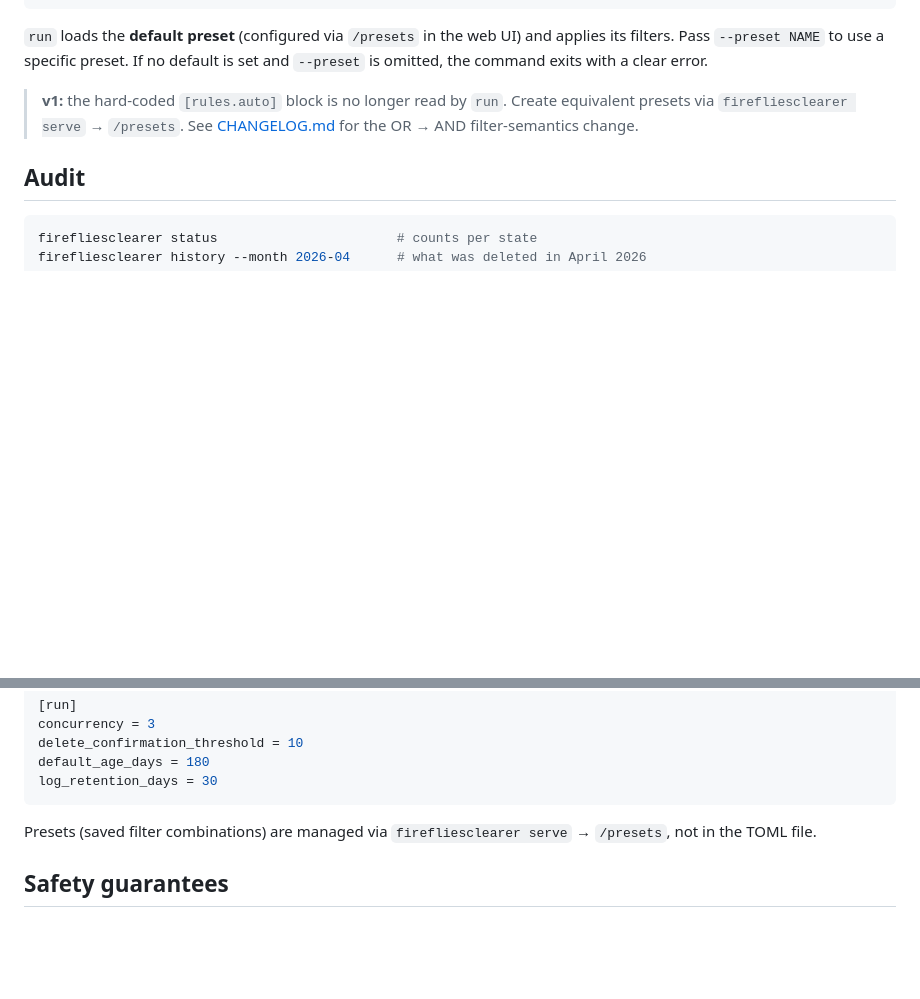
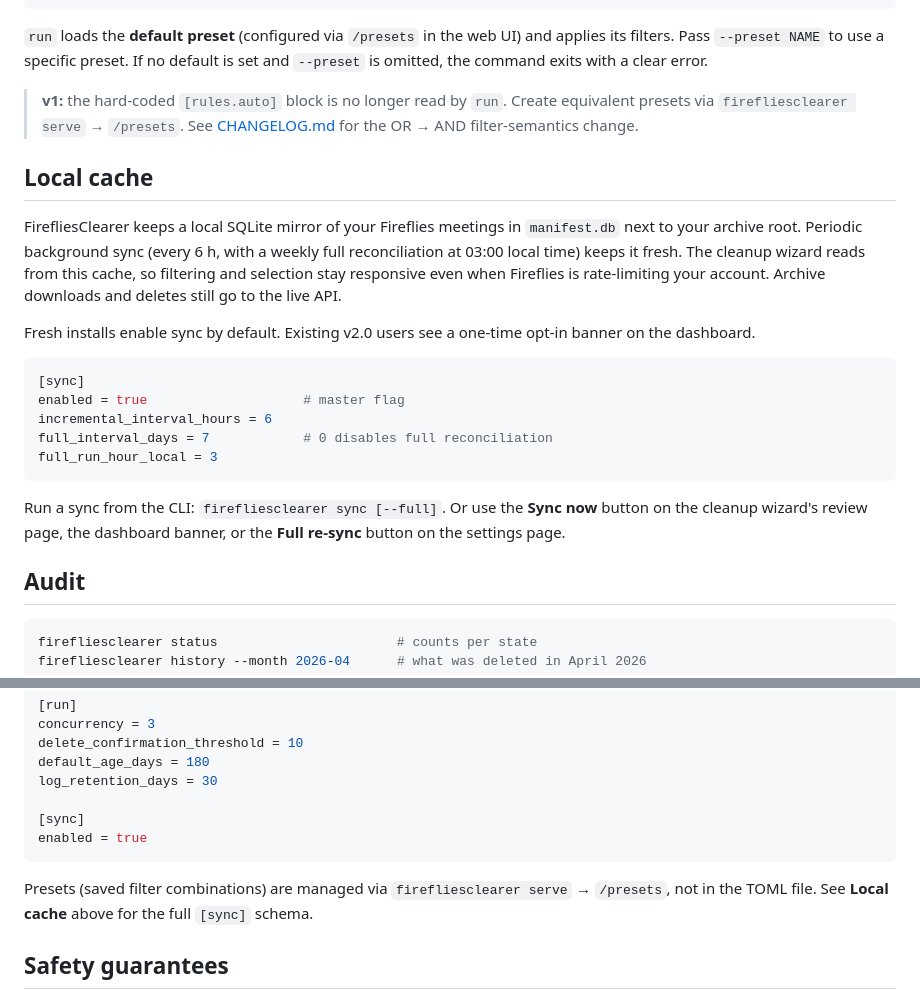
Before and after one commit to oskar-bialek-bakk/FirefliesClearer, a Markdown page: README.md, 2 parts joined by grey strips. GitHub-like rendering; blank space fills up the shorter version.

Commit message:
docs: document local-cache architecture in README/CHANGELOG/CLAUDE.md

````diff
--- a/README.md
+++ b/README.md
@@ -77,6 +77,22 @@ firefliesclearer run --preset "Old meetings" # use a named preset
 
 > **v1:** the hard-coded `[rules.auto]` block is no longer read by `run`. Create equivalent presets via `firefliesclearer serve` → `/presets`. See [CHANGELOG.md](CHANGELOG.md) for the OR → AND filter-semantics change.
 
+## Local cache
+
+FirefliesClearer keeps a local SQLite mirror of your Fireflies meetings in `manifest.db` next to your archive root. Periodic background sync (every 6 h, with a weekly full reconciliation at 03:00 local time) keeps it fresh. The cleanup wizard reads from this cache, so filtering and selection stay responsive even when Fireflies is rate-limiting your account. Archive downloads and deletes still go to the live API.
+
+Fresh installs enable sync by default. Existing v2.0 users see a one-time opt-in banner on the dashboard.
+
+```toml
+[sync]
+enabled = true                    # master flag
+incremental_interval_hours = 6
+full_interval_days = 7            # 0 disables full reconciliation
+full_run_hour_local = 3
+```
+
+Run a sync from the CLI: `firefliesclearer sync [--full]`. Or use the **Sync now** button on the cleanup wizard's review page, the dashboard banner, or the **Full re-sync** button on the settings page.
+
 ## Audit
 
 ```bash
@@ -108,9 +124,12 @@ concurrency = 3
 delete_confirmation_threshold = 10
 default_age_days = 180
 log_retention_days = 30
+
+[sync]
+enabled = true
 ```
 
-Presets (saved filter combinations) are managed via `firefliesclearer serve` → `/presets`, not in the TOML file.
+Presets (saved filter combinations) are managed via `firefliesclearer serve` → `/presets`, not in the TOML file. See **Local cache** above for the full `[sync]` schema.
 
 ## Safety guarantees
 
````
Also changed, not shown: CHANGELOG.md (+15 -1 lines), CLAUDE.md (+11 -1 lines).
